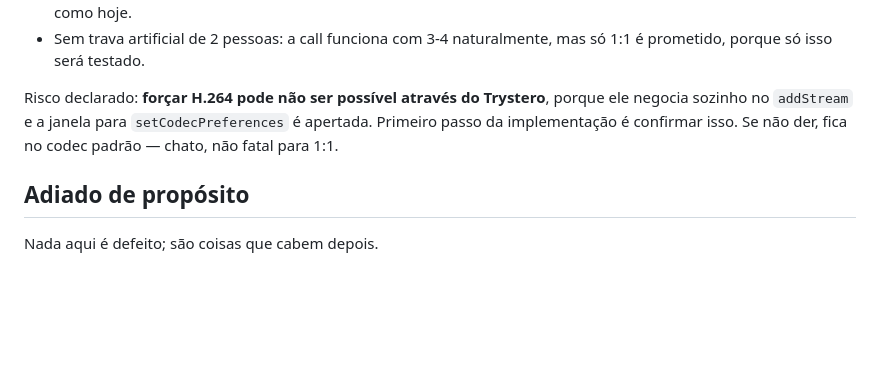
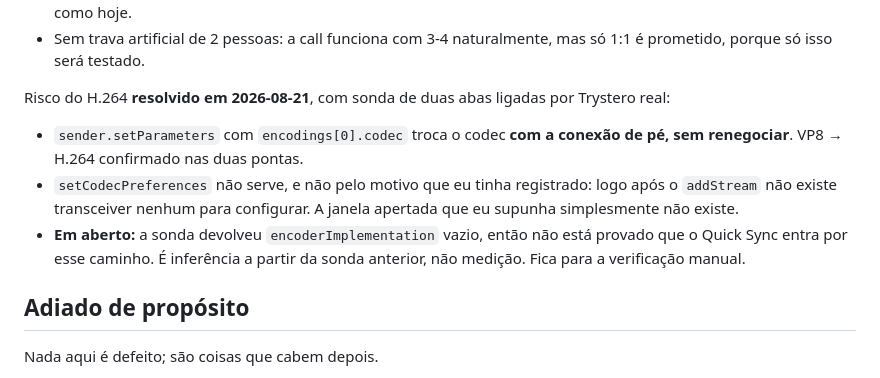
Before and after one commit to Ascendance-Hub/Topaz, a Markdown page: docs/roteiro.md, the part around the change. Drawn GitHub-style; blank space fills up the shorter version.

Commit message:
Resolve o risco do H.264 com medicao, nao com suposicao
Sonda de duas abas ligadas por Trystero real: `sender.setParameters` com
`encodings[0].codec` troca VP8 por H.264 com a conexao ja de pe, sem
renegociar. Confirmado nas duas pontas.

O risco estava registrado com a premissa errada. Eu supunha uma corrida com a
criacao da oferta; na verdade logo apos o `addStream` nao existe transceiver
nenhum para configurar, porque o `addStream` do Trystero e assincrono. A janela
apertada que eu imaginava nao existe — e por isso a saida que sobrou e melhor
que a que eu queria: ela nao depende de chegar antes de nada.

Fica em aberto se o encoder de hardware entra por esse caminho: a sonda
devolveu `encoderImplementation` vazio. Que este notebook usa Quick Sync com
H.264 negociado veio da sonda anterior, e a escolha de encoder nao depende de
como o SDP chegou la — mas isso e inferencia, e esta marcada como tal.

Co-Authored-By: Claude Opus 5 <noreply@anthropic.com>

```diff
--- a/docs/roteiro.md
+++ b/docs/roteiro.md
@@ -86,10 +86,17 @@ Decisões já tomadas neste ciclo:
 - Sem trava artificial de 2 pessoas: a call funciona com 3-4 naturalmente, mas
   só 1:1 é prometido, porque só isso será testado.
 
-Risco declarado: **forçar H.264 pode não ser possível através do Trystero**,
-porque ele negocia sozinho no `addStream` e a janela para
-`setCodecPreferences` é apertada. Primeiro passo da implementação é confirmar
-isso. Se não der, fica no codec padrão — chato, não fatal para 1:1.
+Risco do H.264 **resolvido em 2026-08-21**, com sonda de duas abas ligadas por
+Trystero real:
+
+- `sender.setParameters` com `encodings[0].codec` troca o codec **com a conexão
+  de pé, sem renegociar**. VP8 → H.264 confirmado nas duas pontas.
+- `setCodecPreferences` não serve, e não pelo motivo que eu tinha registrado:
+  logo após o `addStream` não existe transceiver nenhum para configurar. A
+  janela apertada que eu supunha simplesmente não existe.
+- **Em aberto:** a sonda devolveu `encoderImplementation` vazio, então não está
+  provado que o Quick Sync entra por esse caminho. É inferência a partir da
+  sonda anterior, não medição. Fica para a verificação manual.
 
 ## Adiado de propósito
 
```
Also changed, not shown: 1 other file.
